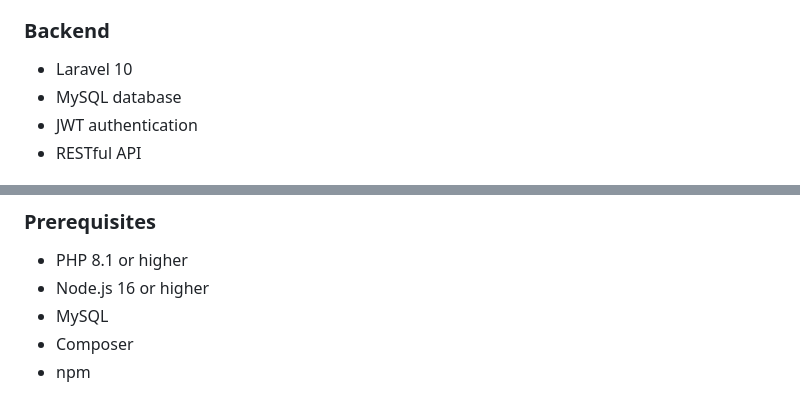
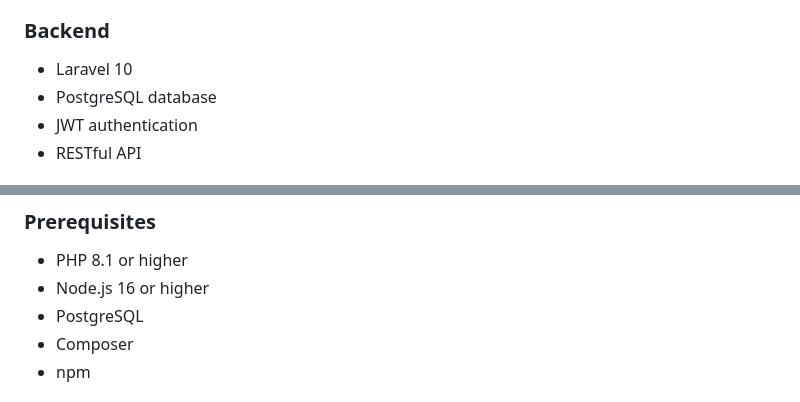
Before and after one commit to iangonsalves/ecommerce-shopping-platform, a Markdown page: README.md, 2 parts joined by grey strips. Rendered like a GitHub page.

```diff
--- a/README.md
+++ b/README.md
@@ -63,7 +63,7 @@ A specialized football/soccer jersey e-commerce platform built with Laravel and
 
 ### Backend
 - Laravel 10
-- MySQL database
+- PostgreSQL database
 - JWT authentication
 - RESTful API
 
@@ -81,7 +81,7 @@ See individual README files in each directory for detailed documentation on setu
 ### Prerequisites
 - PHP 8.1 or higher
 - Node.js 16 or higher
-- MySQL
+- PostgreSQL
 - Composer
 - npm
 
```
